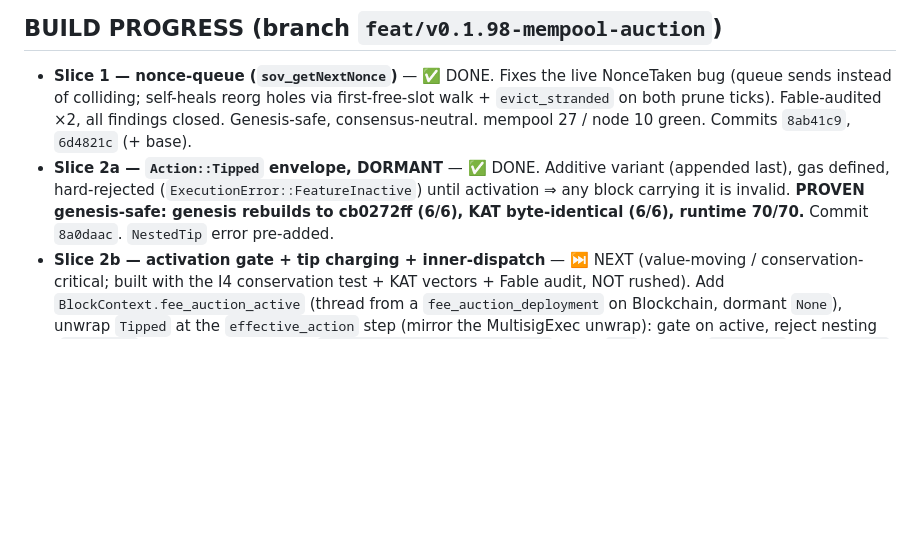
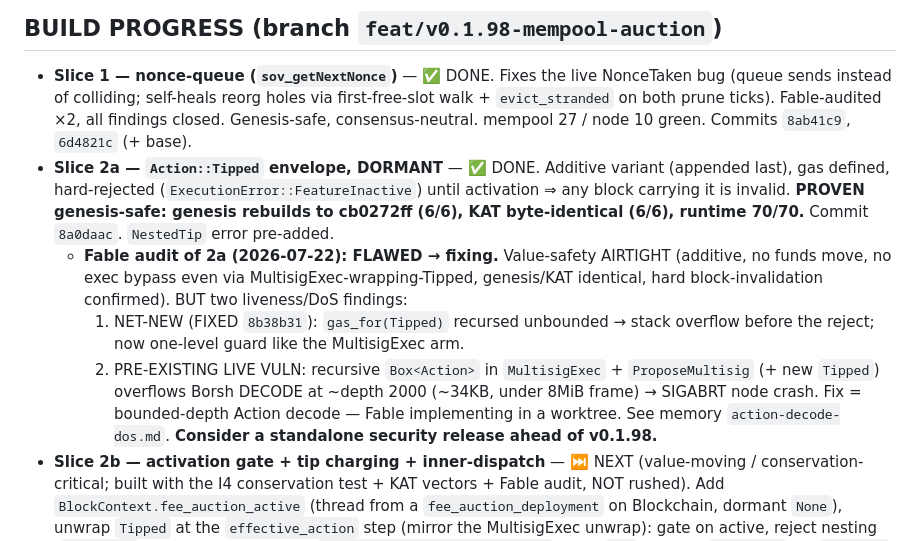
Before and after one commit to cloudzombie/sov, a Markdown page: notes/activation-v0198.md, the part around the change. GitHub-like rendering; blank space fills up the shorter version.

Commit message:
docs(v0.1.98): record 2a Fable audit — gas recursion fixed + pre-existing Action decode DoS (live) flagged

```diff
--- a/notes/activation-v0198.md
+++ b/notes/activation-v0198.md
@@ -247,6 +247,15 @@ two forks = double the coordination risk on reserve mainnet.
   last), gas defined, hard-rejected (`ExecutionError::FeatureInactive`) until activation ⇒
   any block carrying it is invalid. **PROVEN genesis-safe: genesis rebuilds to cb0272ff (6/6),
   KAT byte-identical (6/6), runtime 70/70.** Commit `8a0daac`. `NestedTip` error pre-added.
+  - **Fable audit of 2a (2026-07-22): FLAWED → fixing.** Value-safety AIRTIGHT (additive,
+    no funds move, no exec bypass even via MultisigExec-wrapping-Tipped, genesis/KAT identical,
+    hard block-invalidation confirmed). BUT two liveness/DoS findings:
+    1. NET-NEW (FIXED `8b38b31`): `gas_for(Tipped)` recursed unbounded → stack overflow before
+       the reject; now one-level guard like the MultisigExec arm.
+    2. PRE-EXISTING LIVE VULN: recursive `Box<Action>` in `MultisigExec` + `ProposeMultisig`
+       (+ new `Tipped`) overflows Borsh DECODE at ~depth 2000 (~34KB, under 8MiB frame) → SIGABRT
+       node crash. Fix = bounded-depth Action decode — Fable implementing in a worktree.
+       See memory `action-decode-dos.md`. **Consider a standalone security release ahead of v0.1.98.**
 - **Slice 2b — activation gate + tip charging + inner-dispatch** — ⏭️ NEXT (value-moving /
   conservation-critical; built with the I4 conservation test + KAT vectors + Fable audit, NOT
   rushed). Add `BlockContext.fee_auction_active` (thread from a `fee_auction_deployment` on
```
